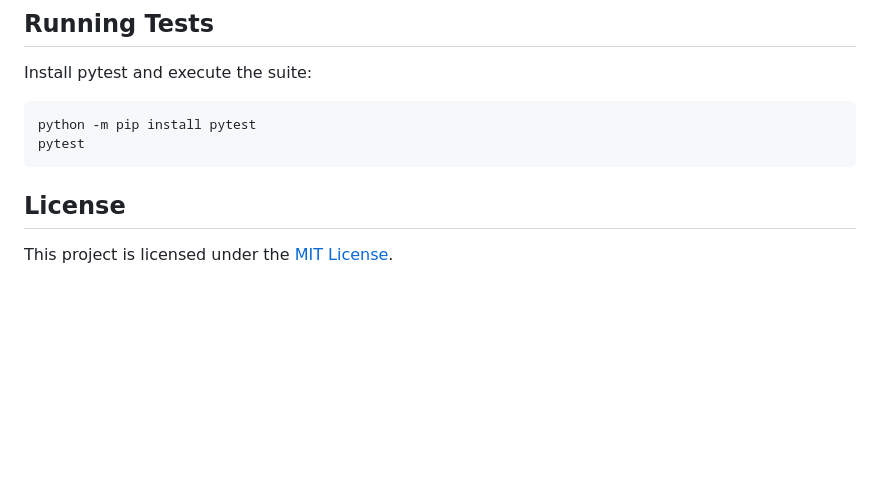
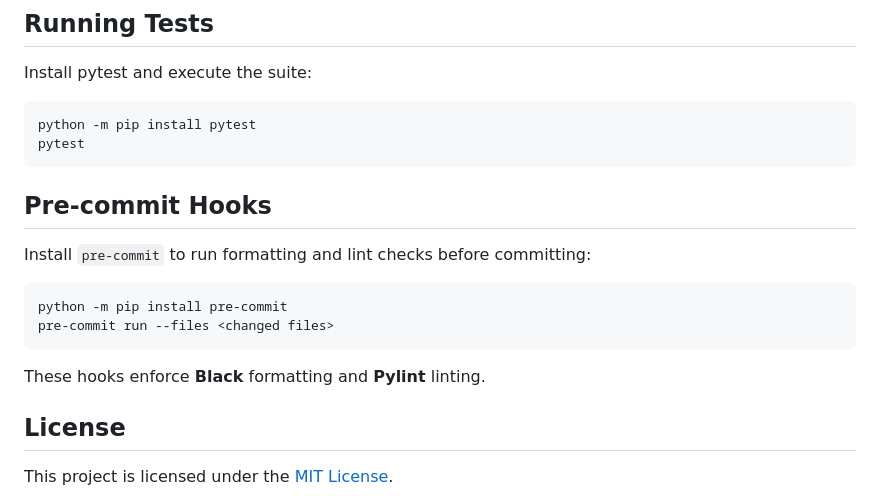
Before and after one commit to seanwevans/SafeLang, a Markdown page: README.md, the part around the change. GitHub-like rendering; blank space fills up the shorter version.

Commit message:
docs: add pre-commit instructions

````diff
--- a/README.md
+++ b/README.md
@@ -173,6 +173,17 @@ python -m pip install pytest
 pytest
 ```
 
+## Pre-commit Hooks
+
+Install `pre-commit` to run formatting and lint checks before committing:
+
+```bash
+python -m pip install pre-commit
+pre-commit run --files <changed files>
+```
+
+These hooks enforce **Black** formatting and **Pylint** linting.
+
 
 ## License
 
````
